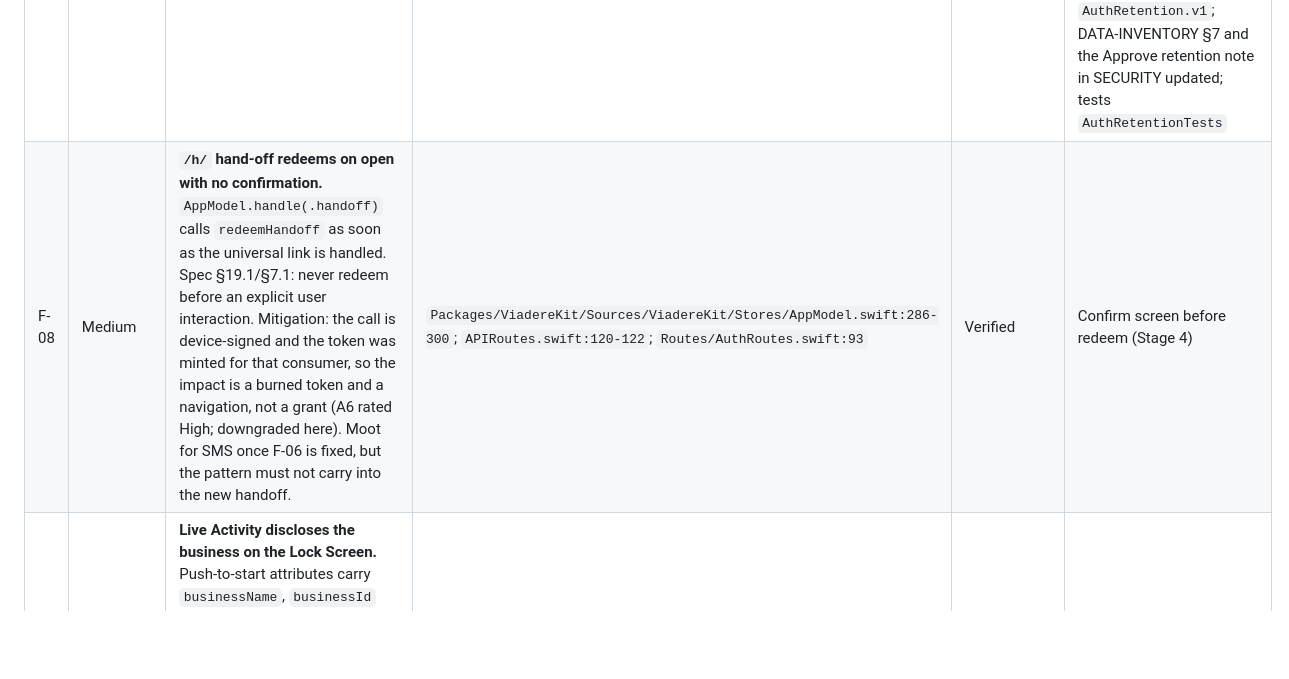
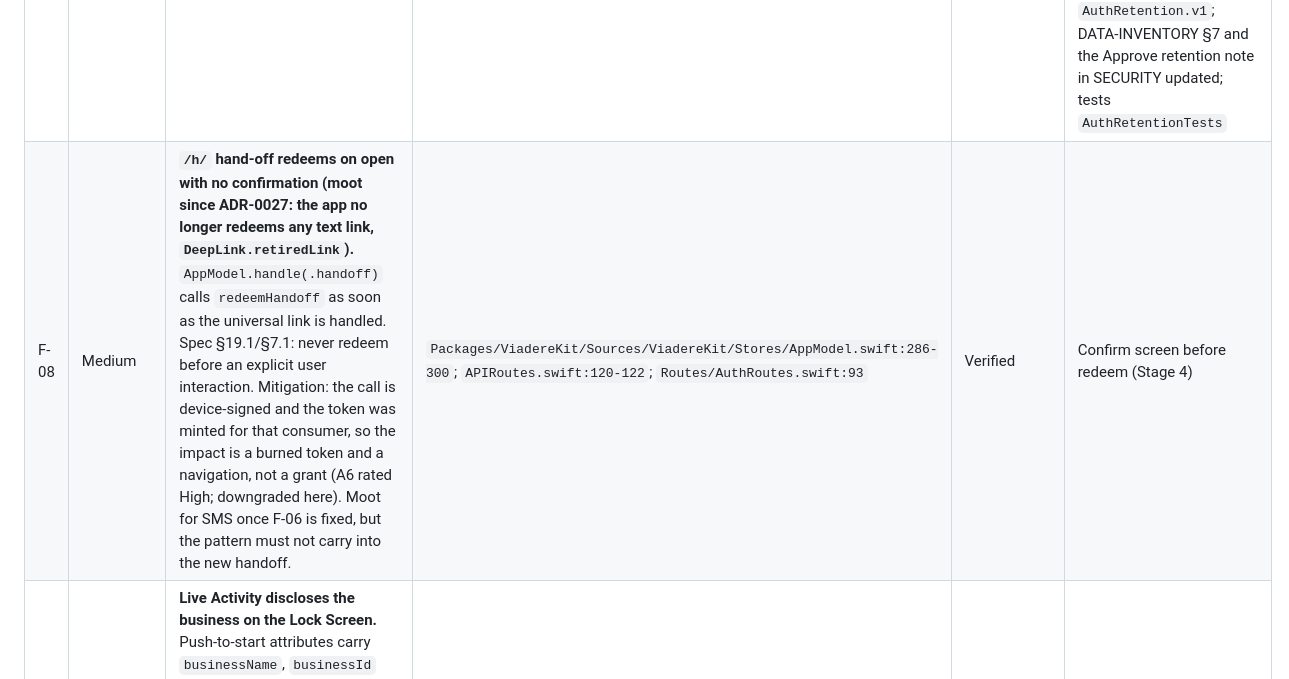
Before and after one commit to Gitbub0816/viadere, a Markdown page: docs/architecture/GAP_ANALYSIS.md, the part around the change. GitHub-like rendering; blank space fills up the shorter version.

```diff
--- a/docs/architecture/GAP_ANALYSIS.md
+++ b/docs/architecture/GAP_ANALYSIS.md
@@ -124,7 +124,7 @@ Severity scale: **Critical** exploitable now with large impact; **High** violate
 | F-05 | High (for the pilot) | **No number matching for push MFA.** Owner decision 4 requires it for the pilot; the approval challenge is a random nonce never shown to the user, so a fatigued user can approve an attacker-initiated request. Prompt-fatigue lock exists but is not a substitute. | repository search (A0 re-ran); only SAS in `Link/LinkSession.swift` and `ApprovalEnrollmentBinding.swift` | Verified (absence) | Design Stage 1, protocol Stage 5, UI Stage 4 |
 | F-06 | High | **SMS is used for OTP and for links against decisions 1 and 9.** A 6-digit verification code is sent by SMS for phone linking; account-link URLs (`/l/{token}`, 15 min) and secure-handoff URLs (`/h/{token}`, 10 min) are sent by SMS; Core renders SMS/RCS "secure handoff" text. Decision 9: no OTPs, no account-link or hand-off links, no codes over SMS; phone ownership must be proven in-app (for example a customer-originated message from the device). | `Services/PhoneLinkService.swift:76-93`, `SMS/GatewayService.swift:203-213`, `Packages/ViadereCore/.../Rendering/ChannelRenderer.swift` (SMS handoff text, carried) | Verified | Stage 1 design of the in-app proof; Stage 2-3 remove the SMS OTP and link minting (keep on-ramp copy: menus, routing, STOP/HELP, "get Viadere"); migration for in-flight links; update SECURITY §2.8. **Done (clean-up round):** SMS OTP, `/l/` and `/h/` minting, link-token and hand-off routes and the SMS/RCS hand-off links are removed (`410` for old builds); phone ownership is a customer-originated text (`PhoneLinkService`, ADR-0027); migration `PhoneLinkMO.v1`; SECURITY §2.8 rewritten; tests `PhoneLinkMOTests` (Server) and `PhoneLinkMOTests` (Core) |
 | F-07 | Medium | **Retention does not match decision 10 (30 days).** Approval requests are purged after 400 days; link tokens after 7 days past expiry (`linkTokenDays = 7`), decisions (signed payloads) are append-only and kept for dispute handling; approval result JWS are kept for dispute evidence. Spec §19.1 and decision 7: pending delivery secrets live minutes. Only webhook deliveries and outbound rows (30 days) already comply. Audit events (no secrets) may keep longer retention under decision 10. | `Approve/ApproveRequestService.swift:295-296` (verified), `Config/PlatformConfig.swift:126` (verified), `docs/SECURITY.md` lines 484, 767 (verified) | Verified | Retention table ADR classifying each store as pending secret / security transaction metadata / audit evidence (Stage 1); sweeps and tests (Stage 2); owner confirmation needed on whether signed decisions and approval JWS count as "high-value audit evidence" (open question O-3). **Done (clean-up round):** classes `auth_secrets`, `auth_delivery_metadata` (30 days; approval requests and deliveries; a signed result stays as evidence on the `signed_decisions` schedule) and `auth_evidence_routine` (reserved); one-time catch-up migration `AuthRetention.v1`; DATA-INVENTORY §7 and the Approve retention note in SECURITY updated; tests `AuthRetentionTests` |
-| F-08 | Medium | **`/h/` hand-off redeems on open with no confirmation.** `AppModel.handle(.handoff)` calls `redeemHandoff` as soon as the universal link is handled. Spec §19.1/§7.1: never redeem before an explicit user interaction. Mitigation: the call is device-signed and the token was minted for that consumer, so the impact is a burned token and a navigation, not a grant (A6 rated High; downgraded here). Moot for SMS once F-06 is fixed, but the pattern must not carry into the new handoff. | `Packages/ViadereKit/Sources/ViadereKit/Stores/AppModel.swift:286-300`; `APIRoutes.swift:120-122`; `Routes/AuthRoutes.swift:93` | Verified | Confirm screen before redeem (Stage 4) |
+| F-08 | Medium | **`/h/` hand-off redeems on open with no confirmation (moot since ADR-0027: the app no longer redeems any text link, `DeepLink.retiredLink`).** `AppModel.handle(.handoff)` calls `redeemHandoff` as soon as the universal link is handled. Spec §19.1/§7.1: never redeem before an explicit user interaction. Mitigation: the call is device-signed and the token was minted for that consumer, so the impact is a burned token and a navigation, not a grant (A6 rated High; downgraded here). Moot for SMS once F-06 is fixed, but the pattern must not carry into the new handoff. | `Packages/ViadereKit/Sources/ViadereKit/Stores/AppModel.swift:286-300`; `APIRoutes.swift:120-122`; `Routes/AuthRoutes.swift:93` | Verified | Confirm screen before redeem (Stage 4) |
 | F-09 | Medium | **Live Activity discloses the business on the Lock Screen.** Push-to-start attributes carry `businessName`, `businessId` and `interactionId`; eligible decisions show the business's confirm title/detail/option labels (bounded, sanitized, not redacted). Security requests are excluded from Live Activities, so the exposure is for non-security confirm/choose flows. Spec §7.2 asks for minimal disclosure; decision on a policy switch is open. | `Push/APNsSender.swift:61-68` (verified), `Services/LiveActivityService.swift`, `Packages/ViadereKit/.../LiveDecision.swift` | Verified (attributes); Lock Screen rendering unverified on device | Policy setting (hide detail until unlock) + test (Stage 4) |
 | F-10 | Medium | **Retired platform still has live deploy paths.** `release.yml` deploys Fly staging and Fly production on every `v*.*.*` tag; `staging-deploy.yml` builds and deploys Fly staging on every push to the working branch and does not verify the cosign signature. Each holds a `FLY_API_TOKEN` per environment. `Infra/terraform` defines GCP KMS, Neon and a Cloudflare ruleset that writes the edge token into state if applied. Decision 11 retires Fly, GCP KMS and Neon. | `.github/workflows/release.yml:121-199`, `.github/workflows/staging-deploy.yml:5-60` (verified); `Infra/terraform/*` | Verified | Remove Fly/GCP/Neon from CI and IaC and rotate/destroy the tokens (Stage 6; owner action for live resources) |
 | F-11 | Low | **Documentation and ADR drift.** `docs/ops/STAGING-SETUP.md` describes Fly + Neon; ADR-0001/0002/0003 state Fly, Neon and GCP KMS "in force"; ADR-0010/0011/0012 (Azure) still "proposed"; `App.swift:158`, `OperationsConfig.swift:219` (GCP workload-identity env names), `ConsoleCompliance.swift:153` (Neon PITR copy) still reference the legacy stack. | files cited (verified) | Verified | Supersede/accept ADRs, rewrite staging doc, drop legacy config (Stage 6) |
```
Also changed, not shown: docs/ARCHITECTURE.md (+1 -1 lines).
